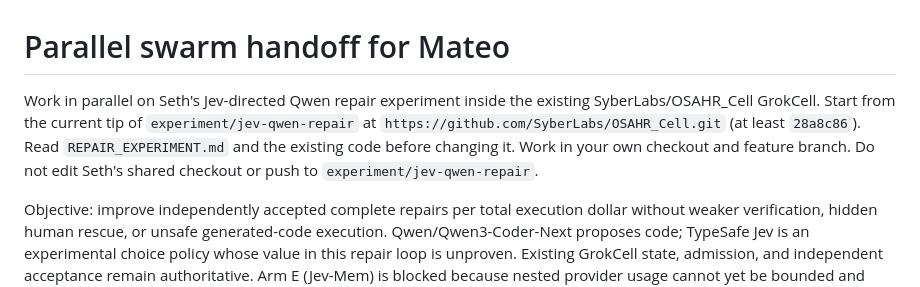
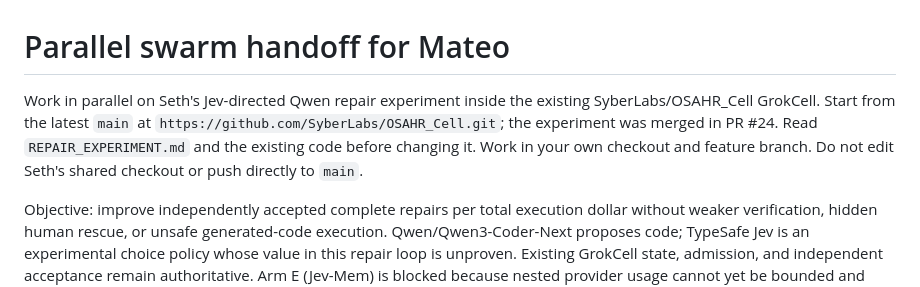
Before and after one commit to SyberLabs/OSAHR_Cell, a Markdown page: grokcell/MATEO_SWARM_HANDOFF.md, the part around the change. Rendered like a GitHub page.

Commit message:
Point parallel repair work at current main

```diff
--- a/grokcell/MATEO_SWARM_HANDOFF.md
+++ b/grokcell/MATEO_SWARM_HANDOFF.md
@@ -1,6 +1,6 @@
 # Parallel swarm handoff for Mateo
 
-Work in parallel on Seth's Jev-directed Qwen repair experiment inside the existing SyberLabs/OSAHR_Cell GrokCell. Start from the current tip of `experiment/jev-qwen-repair` at `https://github.com/SyberLabs/OSAHR_Cell.git` (at least `28a8c86`). Read `REPAIR_EXPERIMENT.md` and the existing code before changing it. Work in your own checkout and feature branch. Do not edit Seth's shared checkout or push to `experiment/jev-qwen-repair`.
+Work in parallel on Seth's Jev-directed Qwen repair experiment inside the existing SyberLabs/OSAHR_Cell GrokCell. Start from the latest `main` at `https://github.com/SyberLabs/OSAHR_Cell.git`; the experiment was merged in PR #24. Read `REPAIR_EXPERIMENT.md` and the existing code before changing it. Work in your own checkout and feature branch. Do not edit Seth's shared checkout or push directly to `main`.
 
 Objective: improve independently accepted complete repairs per total execution dollar without weaker verification, hidden human rescue, or unsafe generated-code execution. Qwen/Qwen3-Coder-Next proposes code; TypeSafe Jev is an experimental choice policy whose value in this repair loop is unproven. Existing GrokCell state, admission, and independent acceptance remain authoritative. Arm E (Jev-Mem) is blocked because nested provider usage cannot yet be bounded and accounted for. There are no live comparison results: the current machine lacks Docker and provider credentials. Do not infer performance from offline tests.
 
```
